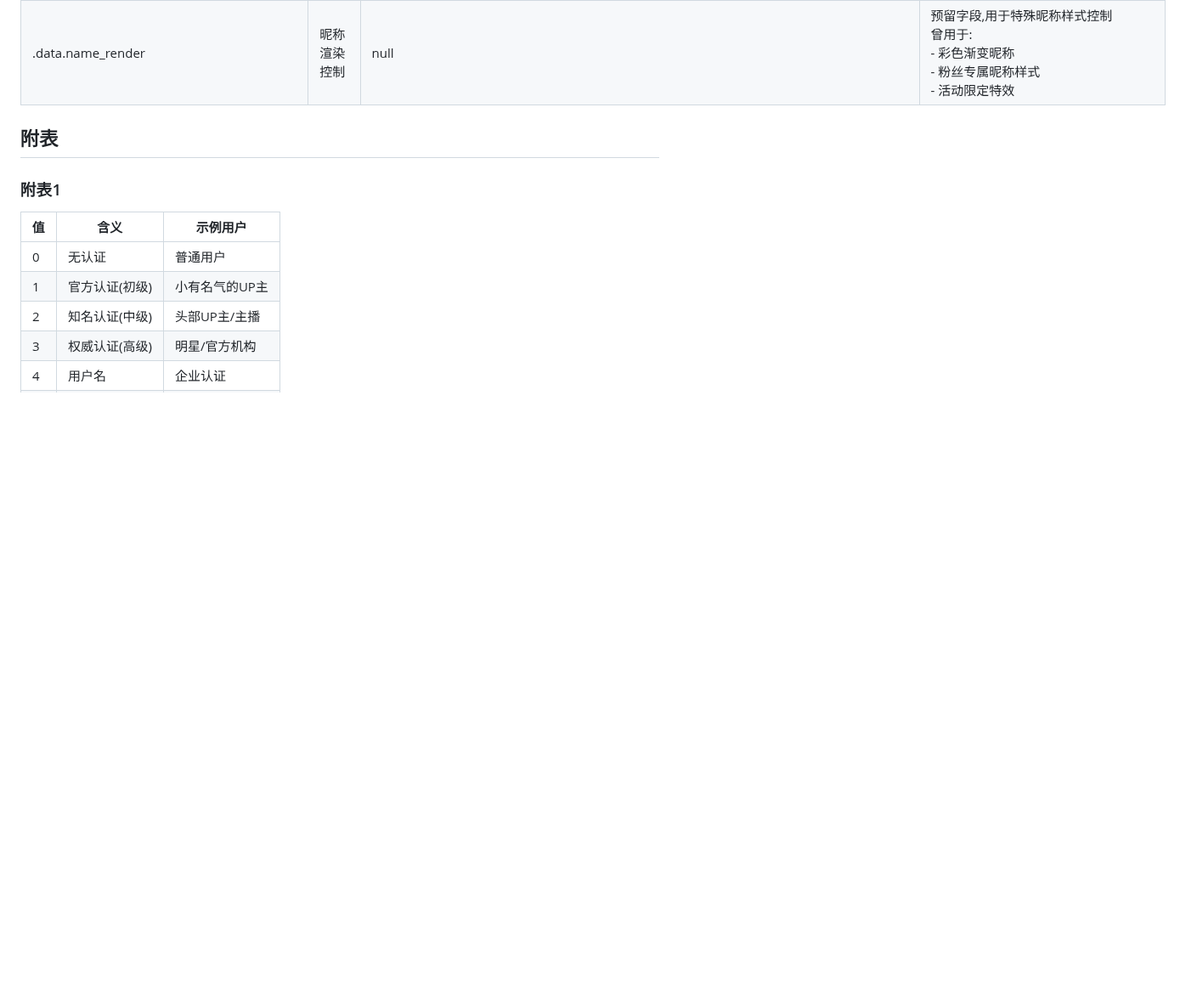
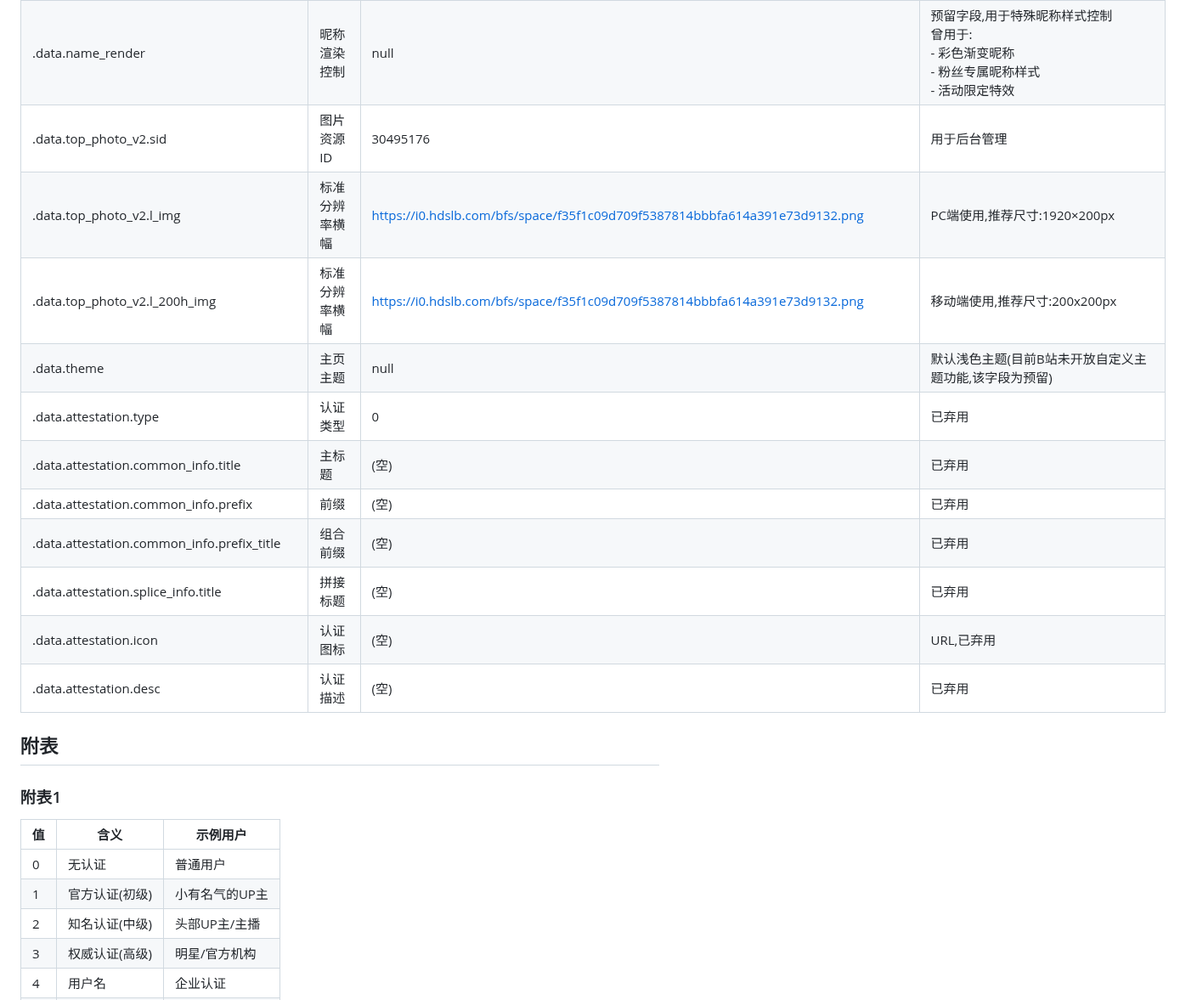
Before and after one commit to qiufengcute/unofficial-bilibili-apis-docs, a Markdown page: docs/markdown/user_info.md, the part around the change. Shown at 85% size. Drawn GitHub-style; blank space fills up the shorter version.

```diff
--- a/docs/markdown/user_info.md
+++ b/docs/markdown/user_info.md
@@ -351,6 +351,17 @@ print(requests.get(f"https://api.bilibili.com/x/space/acc/info?mid=3493083538786
 | .data.contract.is_follow_display | 是否在关注列表特殊展示 | false | true/false |
 | .data.certificate_show | 认证展示开关 | false | true/false |
 | .data.name_render | 昵称渲染控制 | null | 预留字段,用于特殊昵称样式控制<br>曾用于:<br>- 彩色渐变昵称<br>- 粉丝专属昵称样式<br>- 活动限定特效 |
+| .data.top_photo_v2.sid | 图片资源ID | 30495176 | 用于后台管理 |
+| .data.top_photo_v2.l_img | 标准分辨率横幅 | https://i0.hdslb.com/bfs/space/f35f1c09d709f5387814bbbfa614a391e73d9132.png | PC端使用,推荐尺寸:1920×200px |
+| .data.top_photo_v2.l_200h_img | 标准分辨率横幅 | https://i0.hdslb.com/bfs/space/f35f1c09d709f5387814bbbfa614a391e73d9132.png | 移动端使用,推荐尺寸:200x200px |
+| .data.theme | 主页主题 | null | 默认浅色主题(目前B站未开放自定义主题功能,该字段为预留) |
+| .data.attestation.type | 认证类型 | 0 | 已弃用 |
+| .data.attestation.common_info.title | 主标题 | (空) | 已弃用 |
+| .data.attestation.common_info.prefix | 前缀 | (空) | 已弃用 |
+| .data.attestation.common_info.prefix_title | 组合前缀 | (空) | 已弃用 |
+| .data.attestation.splice_info.title | 拼接标题 | (空) | 已弃用 |
+| .data.attestation.icon | 认证图标 | (空) | URL,已弃用 |
+| .data.attestation.desc | 认证描述 | (空) | 已弃用 |
 
 
 ## 附表
```
